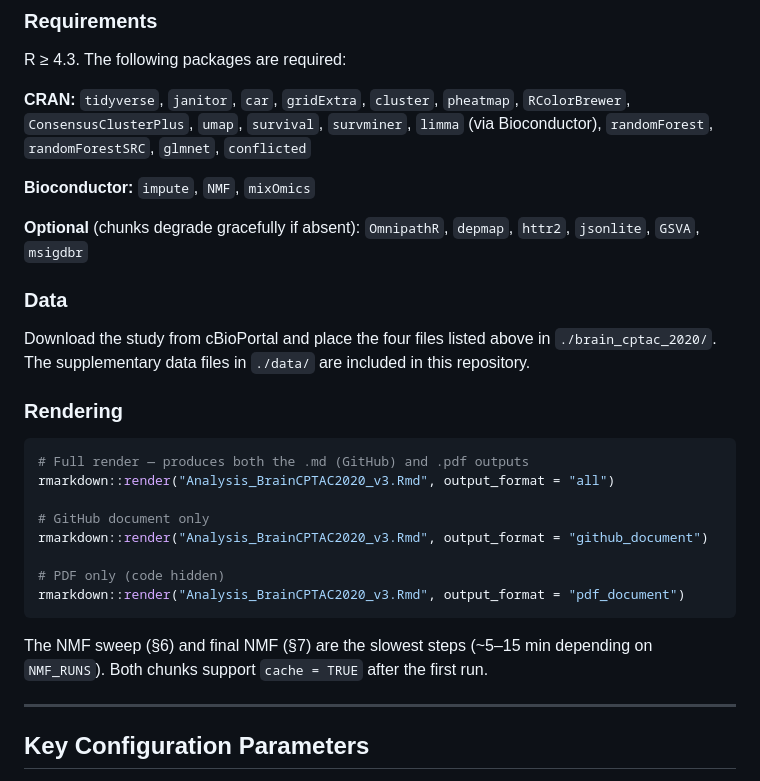
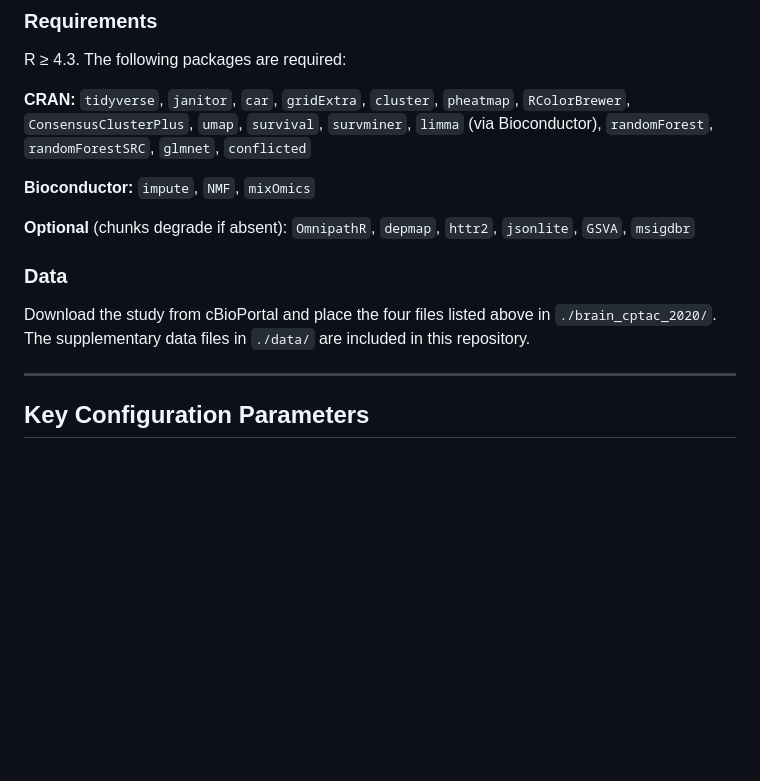
Before and after one commit to ibenciolini/UCD-PATH40060-Group3Project, a Markdown page: README.md, the part around one of its changes. Rendered like a GitHub page; blank space fills up the shorter version.

````diff
--- a/README.md
+++ b/README.md
@@ -121,26 +121,11 @@ R ≥ 4.3. The following packages are required:
 
 **Bioconductor:** `impute`, `NMF`, `mixOmics`
 
-**Optional** (chunks degrade gracefully if absent): `OmnipathR`, `depmap`, `httr2`, `jsonlite`, `GSVA`, `msigdbr`
+**Optional** (chunks degrade if absent): `OmnipathR`, `depmap`, `httr2`, `jsonlite`, `GSVA`, `msigdbr`
 
 ### Data
 
 Download the study from cBioPortal and place the four files listed above in `./brain_cptac_2020/`. The supplementary data files in `./data/` are included in this repository.
-
-### Rendering
-
-```r
-# Full render — produces both the .md (GitHub) and .pdf outputs
-rmarkdown::render("Analysis_BrainCPTAC2020_v3.Rmd", output_format = "all")
-
-# GitHub document only
-rmarkdown::render("Analysis_BrainCPTAC2020_v3.Rmd", output_format = "github_document")
-
-# PDF only (code hidden)
-rmarkdown::render("Analysis_BrainCPTAC2020_v3.Rmd", output_format = "pdf_document")
-```
-
-The NMF sweep (§6) and final NMF (§7) are the slowest steps (~5–15 min depending on `NMF_RUNS`). Both chunks support `cache = TRUE` after the first run.
 
 ---
 
````
Also changed, not shown: other parts of README.md (+20 -20 lines).
